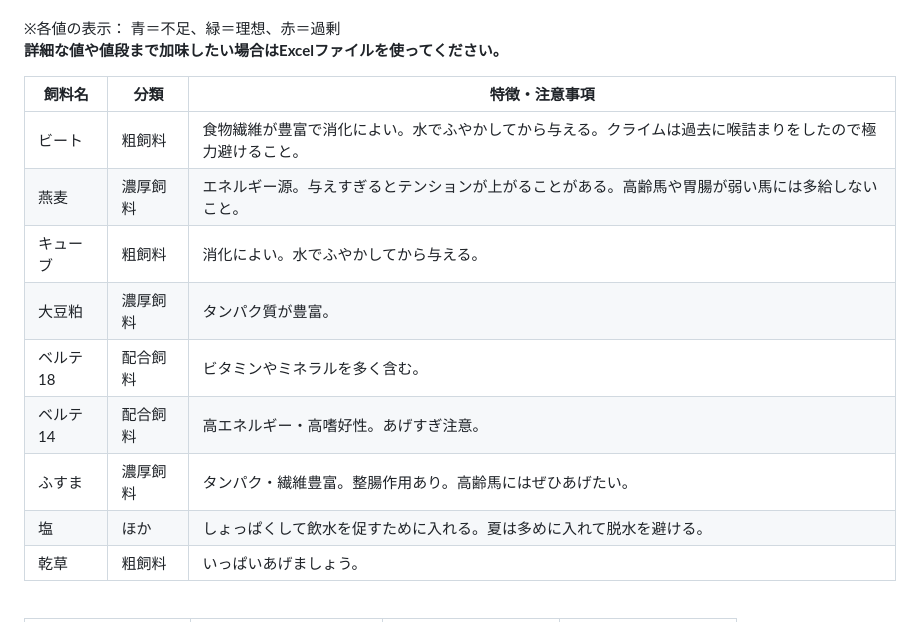
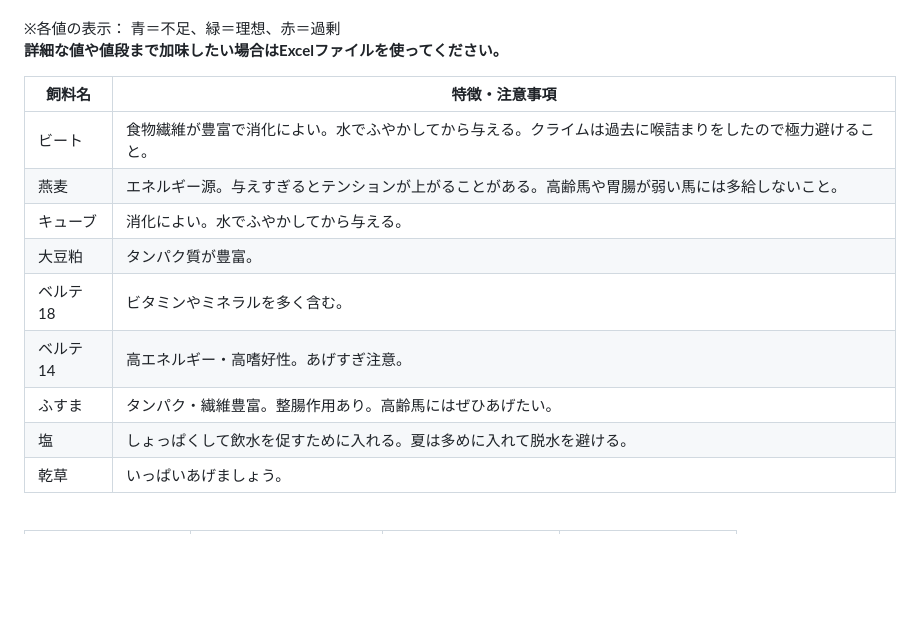
Before and after one commit to uphilltigger/-2, a Markdown page: README.md, the part around one of its changes. GitHub-like rendering; blank space fills up the shorter version.

```diff
--- a/README.md
+++ b/README.md
@@ -20,18 +20,18 @@
 <br>
 <table border="1">
   <thead>
-    <tr><th>飼料名</th><th>分類</th><th>特徴・注意事項</th></tr>
+    <tr><th>飼料名</th><th>特徴・注意事項</th></tr>
   </thead>
   <tbody>
-    <tr><td>ビート</td>	<td>粗飼料</td>		<td>食物繊維が豊富で消化によい。水でふやかしてから与える。クライムは過去に喉詰まりをしたので極力避けること。</td></tr>
-    <tr><td>燕麦</td>	<td>濃厚飼料</td>		<td>エネルギー源。与えすぎるとテンションが上がることがある。高齢馬や胃腸が弱い馬には多給しないこと。</td></tr>
-    <tr><td>キューブ</td><td>粗飼料</td>		<td>消化によい。水でふやかしてから与える。</td></tr>
-    <tr><td>大豆粕</td>	<td>濃厚飼料</td>	<td>タンパク質が豊富。</td></tr>
-    <tr><td>ベルテ18</td>	<td>配合飼料</td>	<td>ビタミンやミネラルを多く含む。</td></tr>
-    <tr><td>ベルテ14</td>	<td>配合飼料</td>	<td>高エネルギー・高嗜好性。あげすぎ注意。</td></tr>
-    <tr><td>ふすま</td>	<td>濃厚飼料</td>	<td>タンパク・繊維豊富。整腸作用あり。高齢馬にはぜひあげたい。</td></tr>
-    <tr><td>塩</td>		<td>ほか</td>		<td>しょっぱくして飲水を促すために入れる。夏は多めに入れて脱水を避ける。</td></tr>
-    <tr><td>乾草</td>	<td>粗飼料</td>		<td>いっぱいあげましょう。</td></tr>
+    <tr><td>ビート</td><td>食物繊維が豊富で消化によい。水でふやかしてから与える。クライムは過去に喉詰まりをしたので極力避けること。</td></tr>
+    <tr><td>燕麦</td><td>エネルギー源。与えすぎるとテンションが上がることがある。高齢馬や胃腸が弱い馬には多給しないこと。</td></tr>
+    <tr><td>キューブ</td><td>消化によい。水でふやかしてから与える。</td></tr>
+    <tr><td>大豆粕</td><td>タンパク質が豊富。</td></tr>
+    <tr><td>ベルテ18</td><td>ビタミンやミネラルを多く含む。</td></tr>
+    <tr><td>ベルテ14</td><td>高エネルギー・高嗜好性。あげすぎ注意。</td></tr>
+    <tr><td>ふすま</td><td>タンパク・繊維豊富。整腸作用あり。高齢馬にはぜひあげたい。</td></tr>
+    <tr><td>塩</td><td>しょっぱくして飲水を促すために入れる。夏は多めに入れて脱水を避ける。</td></tr>
+    <tr><td>乾草</td><td>いっぱいあげましょう。</td></tr>
   </tbody>
 </table>
 <br>
```
Also changed, not shown: other parts of README.md (+1 -1 lines).
